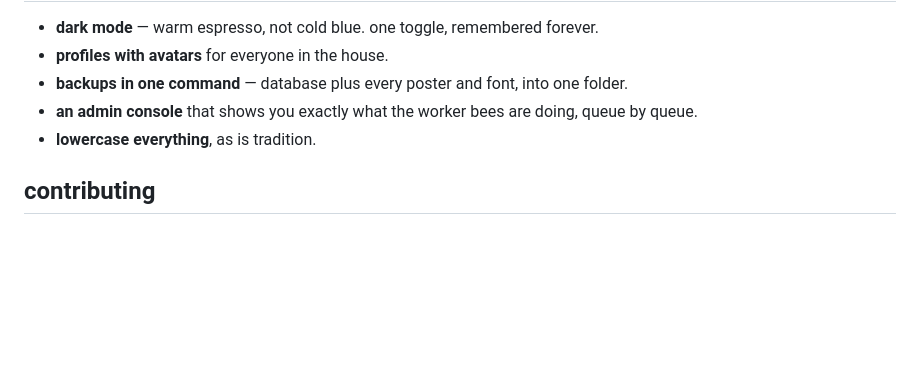
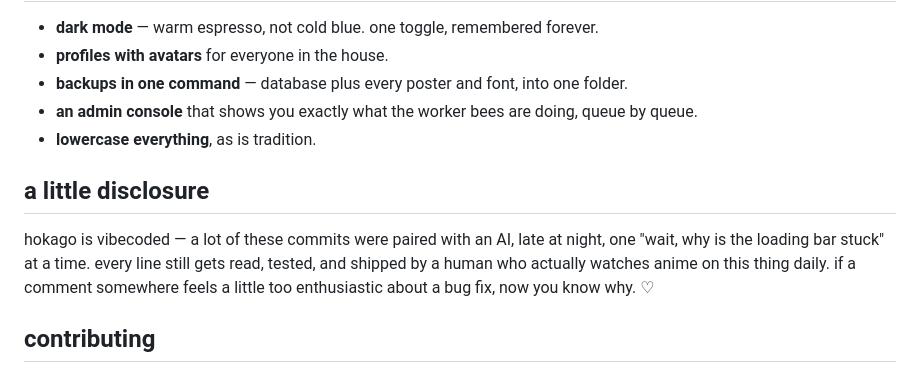
Before and after one commit to rishabhroyy/hokago, a Markdown page: README.md, the part around the change. Drawn GitHub-style; blank space fills up the shorter version.

Commit message:
docs: add a vibecoding disclosure to the readme

```diff
--- a/README.md
+++ b/README.md
@@ -94,6 +94,10 @@ updates are `docker compose pull && docker compose up -d`. hokago snapshots your
 - **an admin console** that shows you exactly what the worker bees are doing, queue by queue.
 - **lowercase everything**, as is tradition.
 
+## a little disclosure
+
+hokago is vibecoded — a lot of these commits were paired with an AI, late at night, one "wait, why is the loading bar stuck" at a time. every line still gets read, tested, and shipped by a human who actually watches anime on this thing daily. if a comment somewhere feels a little too enthusiastic about a bug fix, now you know why. ♡
+
 ## contributing
 
 pull requests welcome. a few house rules live in [`AGENTS.md`](AGENTS.md) — the short version: small commits, lowercase hokago, and no, it will never do music.
```
